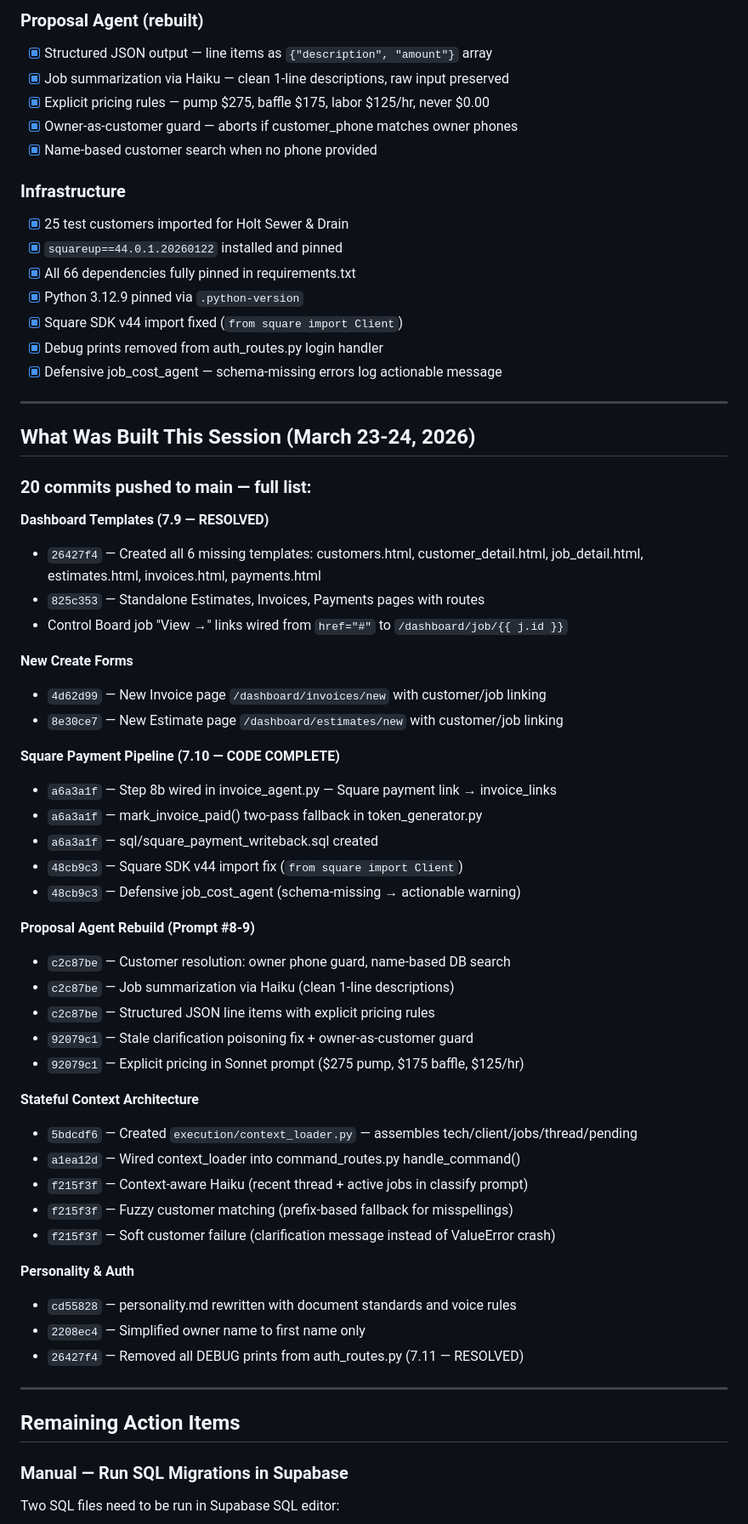
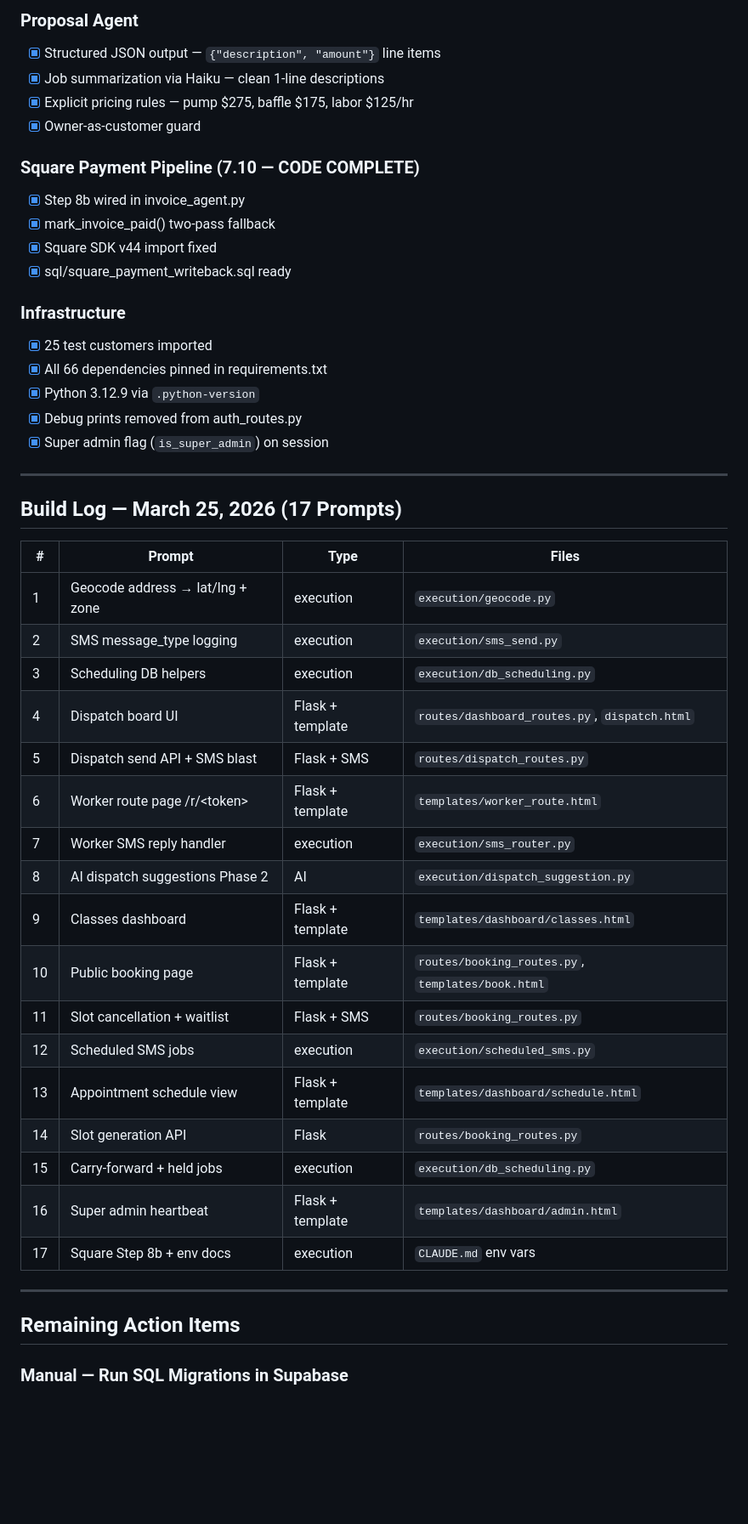
Before and after one commit to 329andalive/Agent_Work_flow, a Markdown page: HANDOFF.md, the part around one of its changes. Shown at 85% size. GitHub-like rendering; blank space fills up the shorter version.

```diff
--- a/HANDOFF.md
+++ b/HANDOFF.md
@@ -62,66 +68,50 @@ Build status:  ✅ GREEN as of March 24, 2026 — gunicorn 25.1.0 booting clean
 
-### Proposal Agent (rebuilt)
-- [x] Structured JSON output — line items as `{"description", "amount"}` array
-- [x] Job summarization via Haiku — clean 1-line descriptions, raw input preserved
-- [x] Explicit pricing rules — pump $275, baffle $175, labor $125/hr, never $0.00
-- [x] Owner-as-customer guard — aborts if customer_phone matches owner phones
-- [x] Name-based customer search when no phone provided
+### Proposal Agent
+- [x] Structured JSON output — `{"description", "amount"}` line items
+- [x] Job summarization via Haiku — clean 1-line descriptions
+- [x] Explicit pricing rules — pump $275, baffle $175, labor $125/hr
+- [x] Owner-as-customer guard
+
+### Square Payment Pipeline (7.10 — CODE COMPLETE)
+- [x] Step 8b wired in invoice_agent.py
+- [x] mark_invoice_paid() two-pass fallback
+- [x] Square SDK v44 import fixed
+- [x] sql/square_payment_writeback.sql ready
 
 ### Infrastructure
-- [x] 25 test customers imported for Holt Sewer & Drain
-- [x] `squareup==44.0.1.20260122` installed and pinned
-- [x] All 66 dependencies fully pinned in requirements.txt
-- [x] Python 3.12.9 pinned via `.python-version`
-- [x] Square SDK v44 import fixed (`from square import Client`)
-- [x] Debug prints removed from auth_routes.py login handler
-- [x] Defensive job_cost_agent — schema-missing errors log actionable message
+- [x] 25 test customers imported
+- [x] All 66 dependencies pinned in requirements.txt
+- [x] Python 3.12.9 via `.python-version`
+- [x] Debug prints removed from auth_routes.py
+- [x] Super admin flag (`is_super_admin`) on session
 
 ---
 
-## What Was Built This Session (March 23-24, 2026)
+## Build Log — March 25, 2026 (17 Prompts)
 
-### 20 commits pushed to main — full list:
-
-**Dashboard Templates (7.9 — RESOLVED)**
-- `26427f4` — Created all 6 missing templates: customers.html, customer_detail.html,
-  job_detail.html, estimates.html, invoices.html, payments.html
-- `825c353` — Standalone Estimates, Invoices, Payments pages with routes
-- Control Board job "View →" links wired from `href="#"` to `/dashboard/job/{{ j.id }}`
-
-**New Create Forms**
-- `4d62d99` — New Invoice page `/dashboard/invoices/new` with customer/job linking
-- `8e30ce7` — New Estimate page `/dashboard/estimates/new` with customer/job linking
-
-**Square Payment Pipeline (7.10 — CODE COMPLETE)**
-- `a6a3a1f` — Step 8b wired in invoice_agent.py — Square payment link → invoice_links
-- `a6a3a1f` — mark_invoice_paid() two-pass fallback in token_generator.py
-- `a6a3a1f` — sql/square_payment_writeback.sql created
-- `48cb9c3` — Square SDK v44 import fix (`from square import Client`)
-- `48cb9c3` — Defensive job_cost_agent (schema-missing → actionable warning)
-
-**Proposal Agent Rebuild (Prompt #8-9)**
-- `c2c87be` — Customer resolution: owner phone guard, name-based DB search
-- `c2c87be` — Job summarization via Haiku (clean 1-line descriptions)
-- `c2c87be` — Structured JSON line items with explicit pricing rules
-- `92079c1` — Stale clarification poisoning fix + owner-as-customer guard
-- `92079c1` — Explicit pricing in Sonnet prompt ($275 pump, $175 baffle, $125/hr)
-
-**Stateful Context Architecture**
-- `5bdcdf6` — Created `execution/context_loader.py` — assembles tech/client/jobs/thread/pending
-- `a1ea12d` — Wired context_loader into command_routes.py handle_command()
-- `f215f3f` — Context-aware Haiku (recent thread + active jobs in classify prompt)
-- `f215f3f` — Fuzzy customer matching (prefix-based fallback for misspellings)
-- `f215f3f` — Soft customer failure (clarification message instead of ValueError crash)
-
-**Personality & Auth**
-- `cd55828` — personality.md rewritten with document standards and voice rules
-- `2208ec4` — Simplified owner name to first name only
-- `26427f4` — Removed all DEBUG prints from auth_routes.py (7.11 — RESOLVED)
+| # | Prompt | Type | Files |
+|---|--------|------|-------|
+| 1 | Geocode address → lat/lng + zone | execution | `execution/geocode.py` |
+| 2 | SMS message_type logging | execution | `execution/sms_send.py` |
+| 3 | Scheduling DB helpers | execution | `execution/db_scheduling.py` |
+| 4 | Dispatch board UI | Flask + template | `routes/dashboard_routes.py`, `dispatch.html` |
+| 5 | Dispatch send API + SMS blast | Flask + SMS | `routes/dispatch_routes.py` |
+| 6 | Worker route page /r/\<token\> | Flask + template | `templates/worker_route.html` |
+| 7 | Worker SMS reply handler | execution | `execution/sms_router.py` |
+| 8 | AI dispatch suggestions Phase 2 | AI | `execution/dispatch_suggestion.py` |
+| 9 | Classes dashboard | Flask + template | `templates/dashboard/classes.html` |
+| 10 | Public booking page | Flask + template | `routes/booking_routes.py`, `templates/book.html` |
+| 11 | Slot cancellation + waitlist | Flask + SMS | `routes/booking_routes.py` |
+| 12 | Scheduled SMS jobs | execution | `execution/scheduled_sms.py` |
+| 13 | Appointment schedule view | Flask + template | `templates/dashboard/schedule.html` |
+| 14 | Slot generation API | Flask | `routes/booking_routes.py` |
+| 15 | Carry-forward + held jobs | execution | `execution/db_scheduling.py` |
+| 16 | Super admin heartbeat | Flask + template | `templates/dashboard/admin.html` |
+| 17 | Square Step 8b + env docs | execution | `CLAUDE.md` env vars |
 
 ---
 
 ## Remaining Action Items
 
 ### Manual — Run SQL Migrations in Supabase
-Two SQL files need to be run in Supabase SQL editor:
 
```
Also changed, not shown: other parts of HANDOFF.md (+157 -107 lines), Claude.md (+65 -71 lines).
